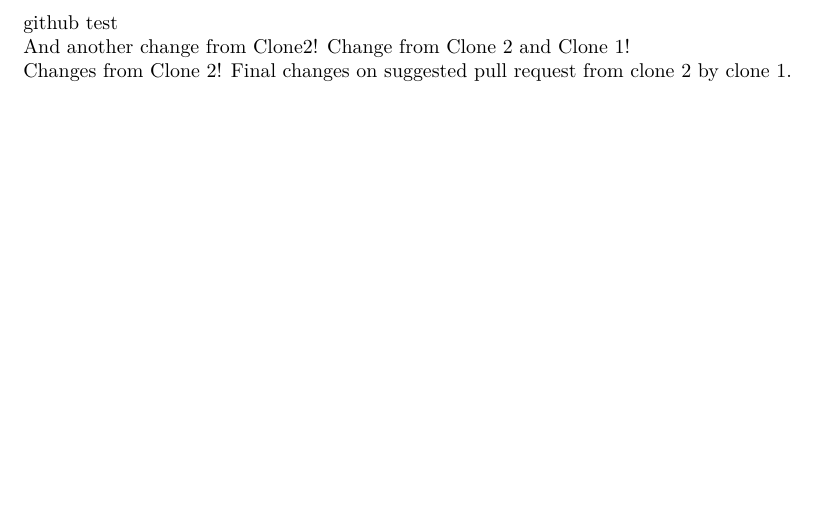
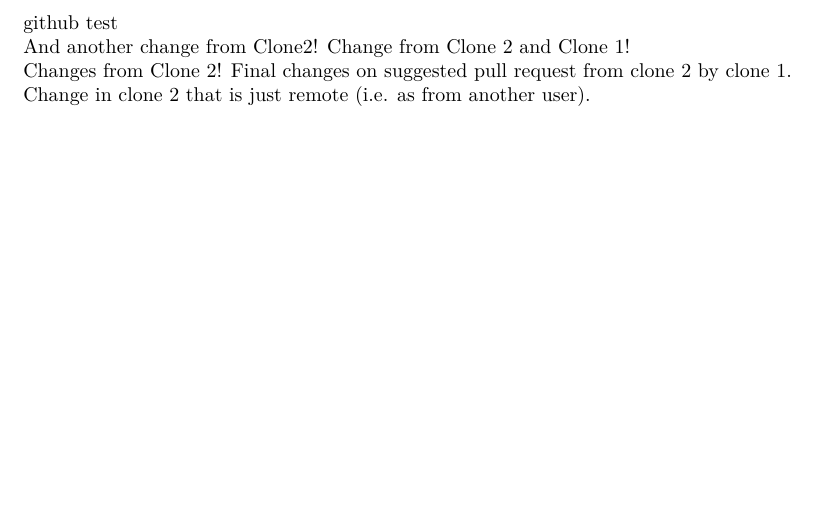
Before and after one commit to paulo-vendredi/githubTest, a LaTeX document (githublatextest.tex): part of the page, cut so that both start at the same text. Compiled offline with pdfLaTeX.

Commit message:
Clone 2 remote change
Change in clone 2 performed on github itself to imitate commit from other user.

```diff
--- a/githublatextest.tex
+++ b/githublatextest.tex
@@ -16,4 +16,6 @@
 Final changes on suggested pull request from clone 2 by clone 1.
 
 
+
+Change in clone 2 that is just remote (i.e. as from another user).
 \end{document}
```
